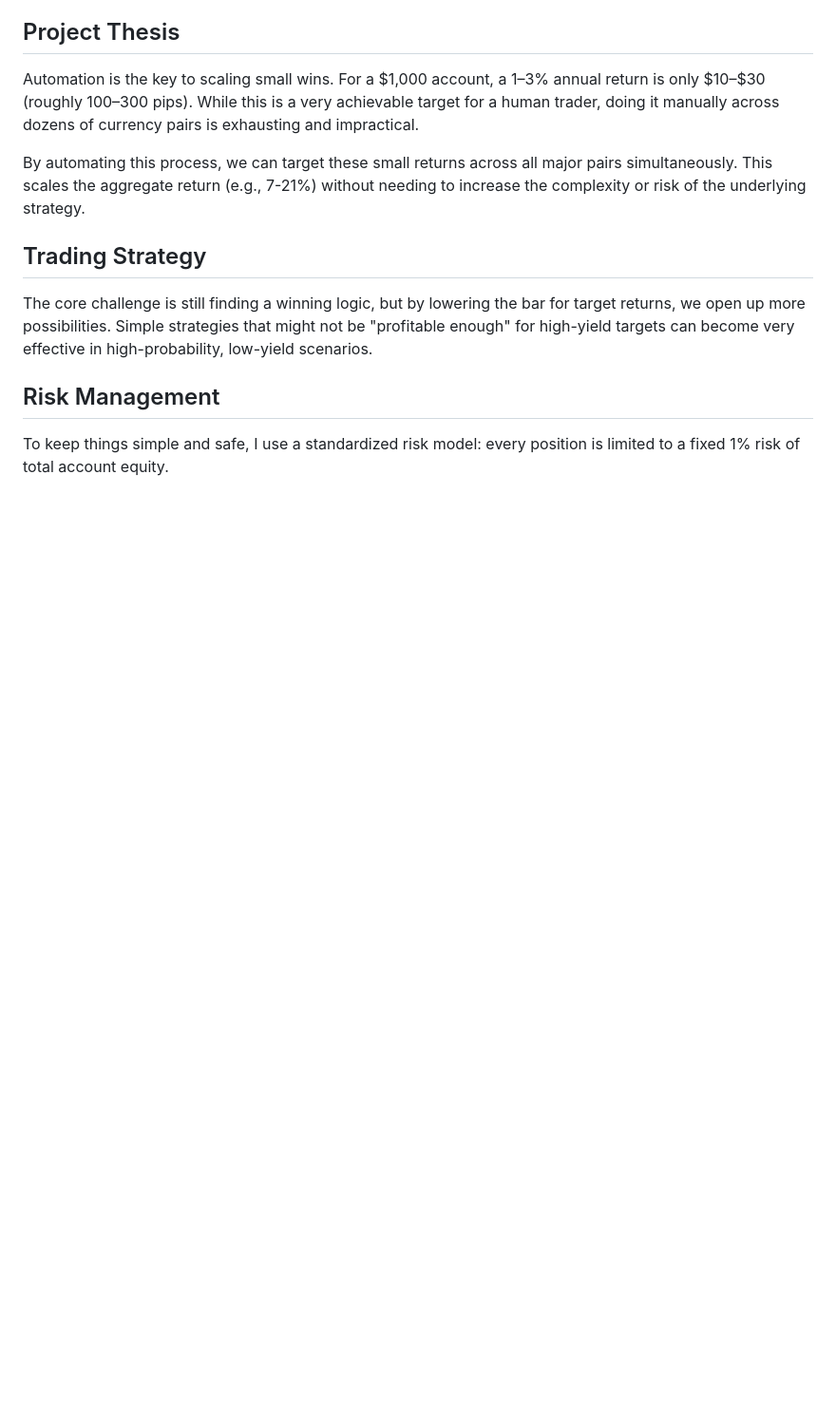
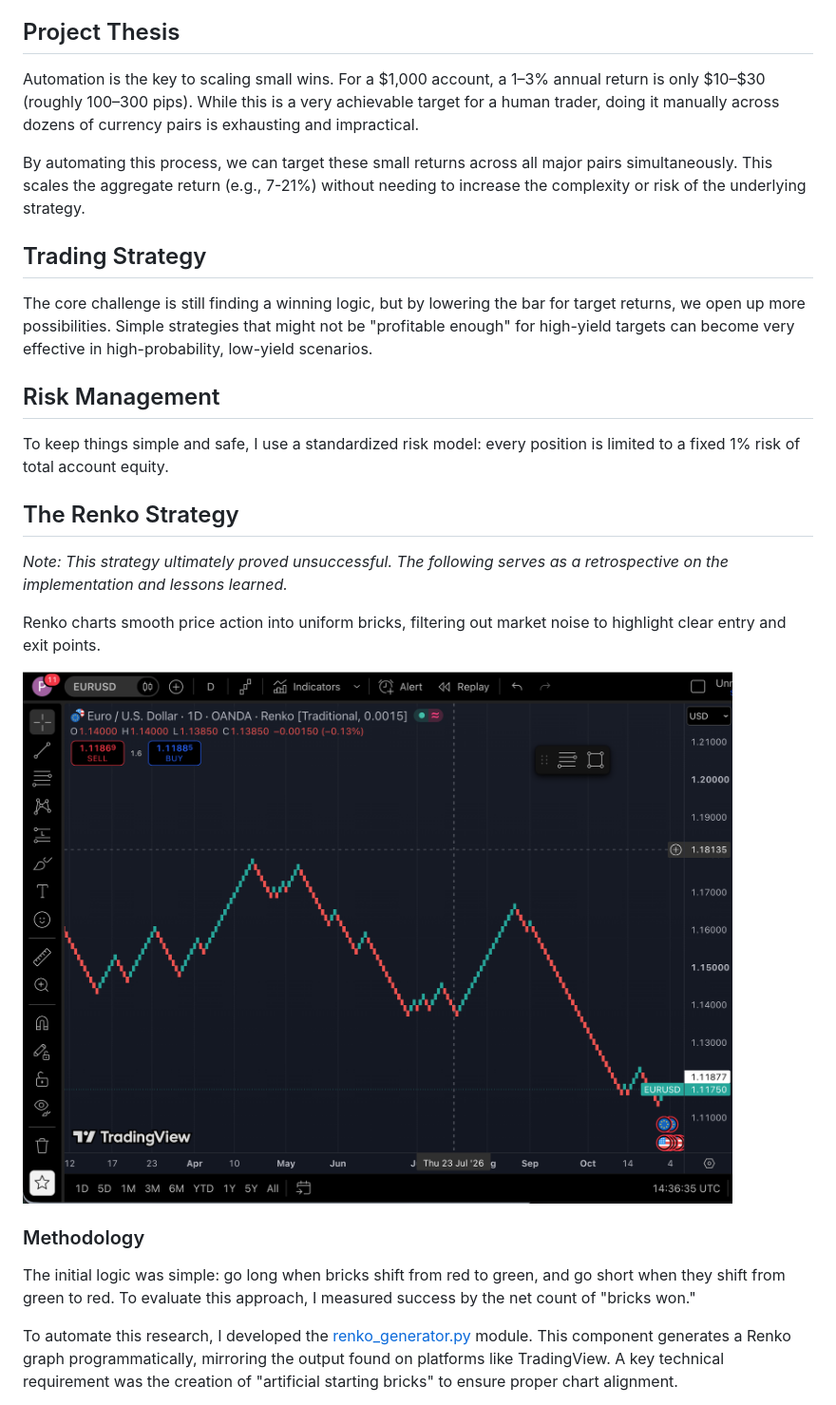
Before and after one commit to Williamdst/Forex-Trading-Bot, a Markdown page: README.md, the part around one of its changes. Shown at 95% size. GitHub-like rendering; pictures changed too: img/renko-chart.png (added); blank space fills up the shorter version.

Commit message:
docs: add Renko strategy retrospective to README

```diff
--- a/README.md
+++ b/README.md
@@ -15,3 +15,18 @@ The core challenge is still finding a winning logic, but by lowering the bar for
 ## Risk Management
 
 To keep things simple and safe, I use a standardized risk model: every position is limited to a fixed 1% risk of total account equity.
+
+## The Renko Strategy
+
+*Note: This strategy ultimately proved unsuccessful. The following serves as a retrospective on the implementation and lessons learned.*
+
+Renko charts smooth price action into uniform bricks, filtering out market noise to highlight clear entry and exit points.
+
+![renko-chart.png](img/renko-chart.png)
+
+### Methodology
+
+The initial logic was simple: go long when bricks shift from red to green, and go short when they shift from green to red. To evaluate this approach, I measured success by the net count of "bricks won."
+
+To automate this research, I developed the [renko_generator.py](trading-bot/src/domain/renko_generator.py) module. This component generates a Renko graph programmatically, mirroring the output found on platforms like TradingView. A key technical requirement was the creation of "artificial starting bricks" to ensure proper chart alignment.
+
```
Also changed, not shown: other parts of README.md (+23 -0 lines), img/trading-bot-erd.png (added).
